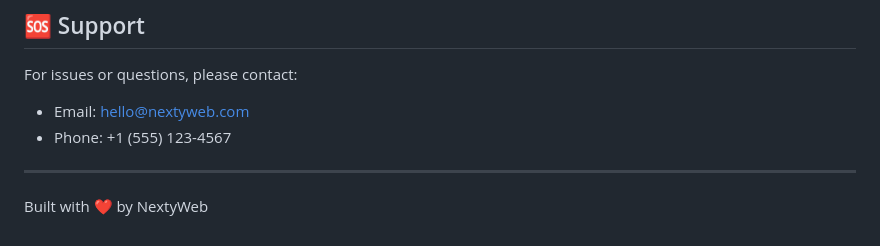
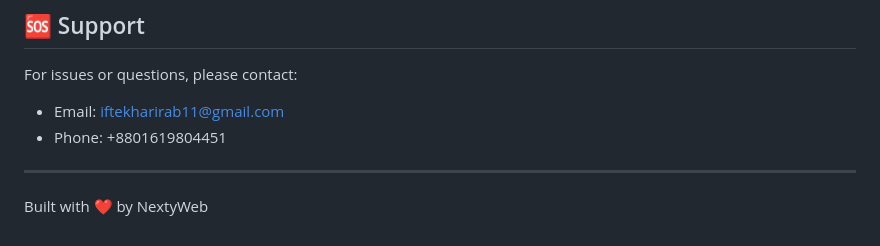
Before and after one commit to iftekharirab11-stack/nextyweb1, a Markdown page: nextyweb/README.md, the part around the change. GitHub-like rendering.

Commit message:
Revise README.md for clarity and completeness
Updated README.md to enhance project details, features, and setup instructions.

```diff
--- a/nextyweb/README.md
+++ b/nextyweb/README.md
@@ -268,8 +268,8 @@ This project is for NextyWeb. All rights reserved.
 ## 🆘 Support
 
 For issues or questions, please contact:
-- Email: hello@nextyweb.com
-- Phone: +1 (555) 123-4567
+- Email: iftekharirab11@gmail.com
+- Phone: +8801619804451
 
 ---
 
```
